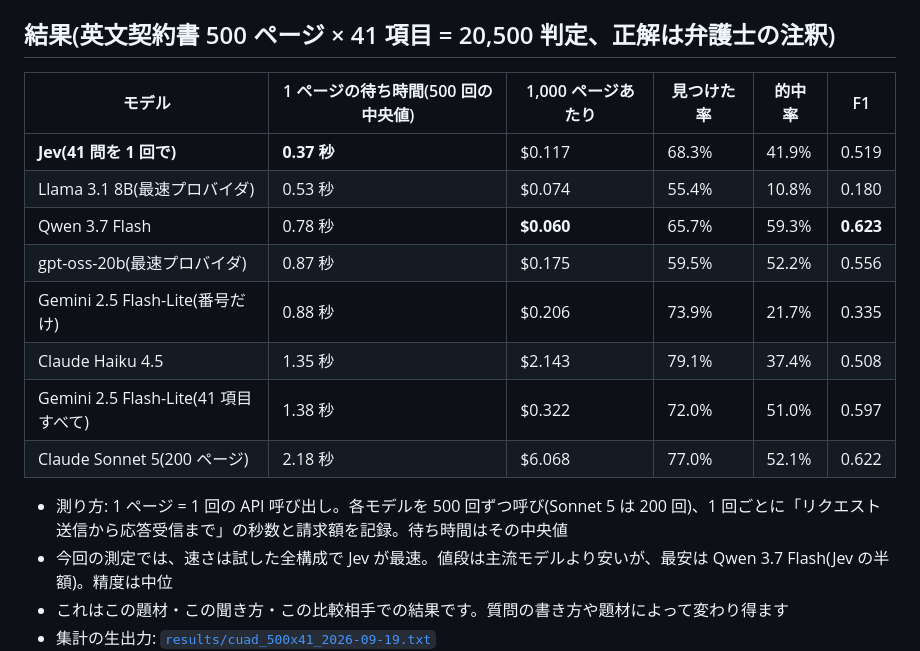
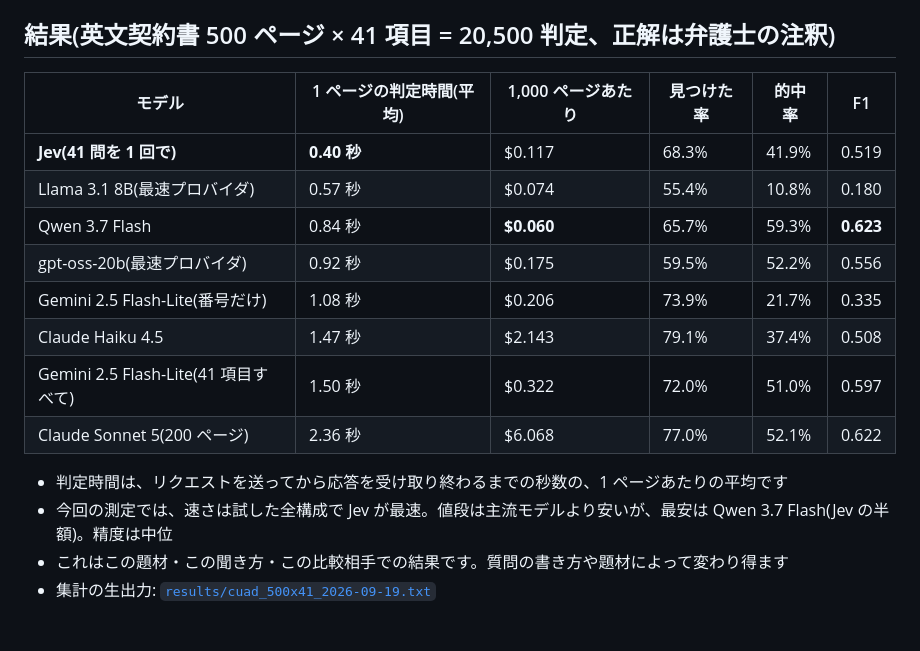
Before and after one commit to matu79go/jev-hanko, a Markdown page: README.md, the part around the change. Rendered like a GitHub page; blank space fills up the shorter version.

Commit message:
docs: 速さの表記を「1 ページの判定時間(平均)」に統一
Co-Authored-By: Claude Fable 5.1 <noreply@anthropic.com>

```diff
--- a/README.md
+++ b/README.md
@@ -18,18 +18,18 @@
 
 ## 結果(英文契約書 500 ページ × 41 項目 = 20,500 判定、正解は弁護士の注釈)
 
-| モデル | 1 ページの待ち時間(500 回の中央値) | 1,000 ページあたり | 見つけた率 | 的中率 | F1 |
+| モデル | 1 ページの判定時間(平均) | 1,000 ページあたり | 見つけた率 | 的中率 | F1 |
 |---|---|---|---|---|---|
-| **Jev(41 問を 1 回で)** | **0.37 秒** | $0.117 | 68.3% | 41.9% | 0.519 |
-| Llama 3.1 8B(最速プロバイダ) | 0.53 秒 | $0.074 | 55.4% | 10.8% | 0.180 |
-| Qwen 3.7 Flash | 0.78 秒 | **$0.060** | 65.7% | 59.3% | **0.623** |
-| gpt-oss-20b(最速プロバイダ) | 0.87 秒 | $0.175 | 59.5% | 52.2% | 0.556 |
-| Gemini 2.5 Flash-Lite(番号だけ) | 0.88 秒 | $0.206 | 73.9% | 21.7% | 0.335 |
-| Claude Haiku 4.5 | 1.35 秒 | $2.143 | 79.1% | 37.4% | 0.508 |
-| Gemini 2.5 Flash-Lite(41 項目すべて) | 1.38 秒 | $0.322 | 72.0% | 51.0% | 0.597 |
-| Claude Sonnet 5(200 ページ) | 2.18 秒 | $6.068 | 77.0% | 52.1% | 0.622 |
+| **Jev(41 問を 1 回で)** | **0.40 秒** | $0.117 | 68.3% | 41.9% | 0.519 |
+| Llama 3.1 8B(最速プロバイダ) | 0.57 秒 | $0.074 | 55.4% | 10.8% | 0.180 |
+| Qwen 3.7 Flash | 0.84 秒 | **$0.060** | 65.7% | 59.3% | **0.623** |
+| gpt-oss-20b(最速プロバイダ) | 0.92 秒 | $0.175 | 59.5% | 52.2% | 0.556 |
+| Gemini 2.5 Flash-Lite(番号だけ) | 1.08 秒 | $0.206 | 73.9% | 21.7% | 0.335 |
+| Claude Haiku 4.5 | 1.47 秒 | $2.143 | 79.1% | 37.4% | 0.508 |
+| Gemini 2.5 Flash-Lite(41 項目すべて) | 1.50 秒 | $0.322 | 72.0% | 51.0% | 0.597 |
+| Claude Sonnet 5(200 ページ) | 2.36 秒 | $6.068 | 77.0% | 52.1% | 0.622 |
 
-- 測り方: 1 ページ = 1 回の API 呼び出し。各モデルを 500 回ずつ呼び(Sonnet 5 は 200 回)、1 回ごとに「リクエスト送信から応答受信まで」の秒数と請求額を記録。待ち時間はその中央値
+- 判定時間は、リクエストを送ってから応答を受け取り終わるまでの秒数の、1 ページあたりの平均です
 - 今回の測定では、速さは試した全構成で Jev が最速。値段は主流モデルより安いが、最安は Qwen 3.7 Flash(Jev の半額)。精度は中位
 - これはこの題材・この聞き方・この比較相手での結果です。質問の書き方や題材によって変わり得ます
 - 集計の生出力: [`results/cuad_500x41_2026-09-19.txt`](results/cuad_500x41_2026-09-19.txt)
```
